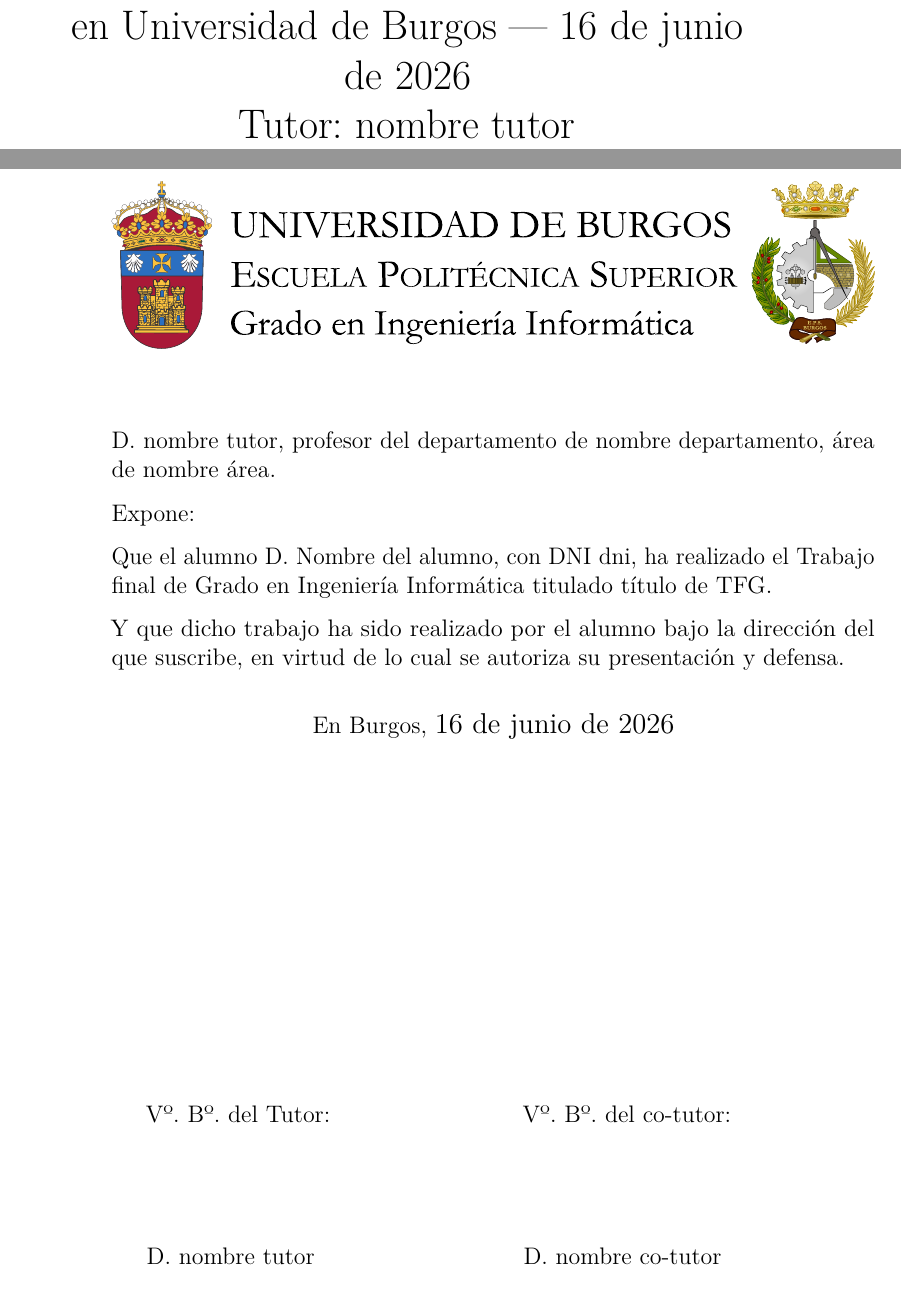
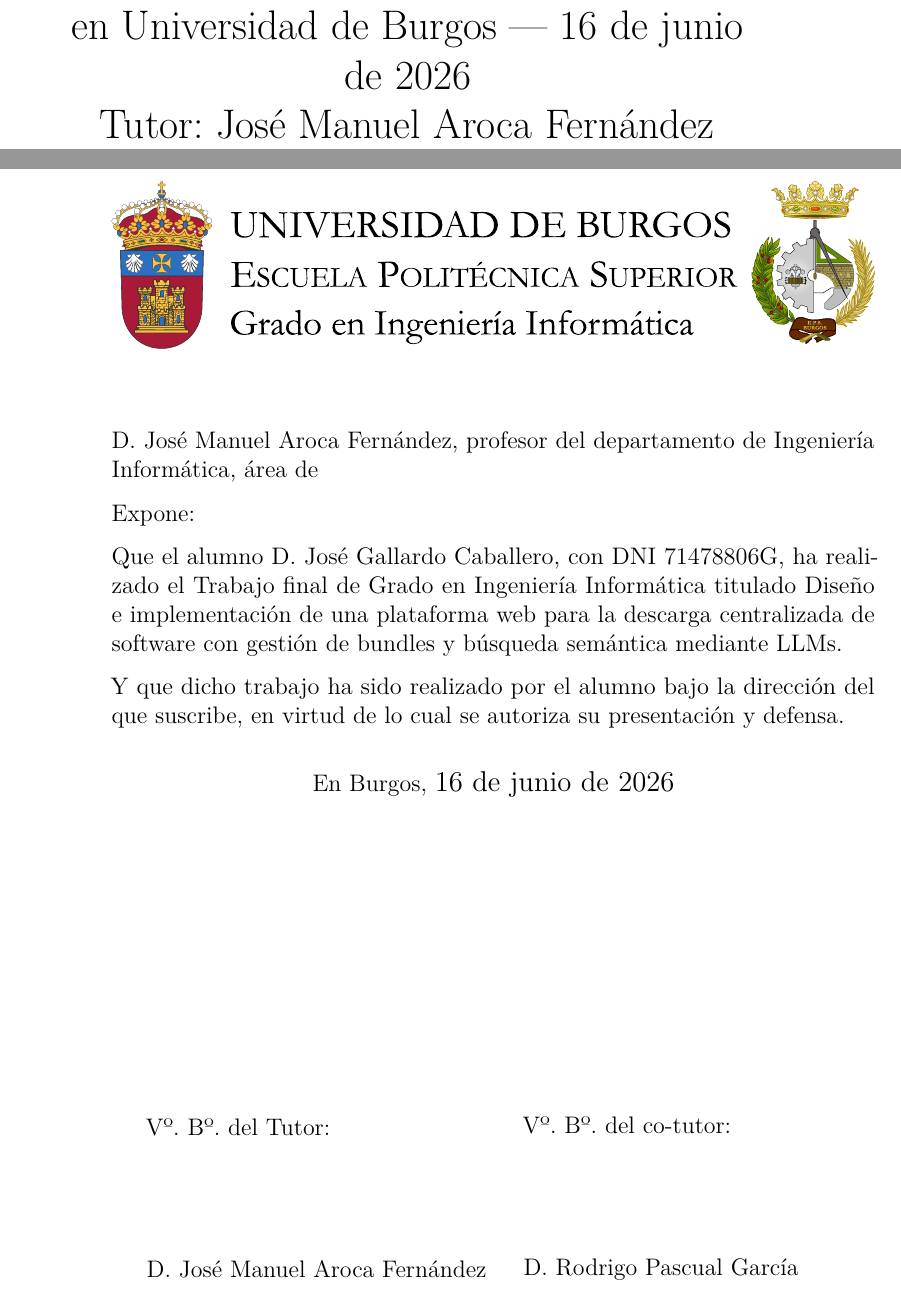
Before and after one commit to Joseleelsuper/Batch-Downloader-Memoria, a LaTeX book (memoria.tex): two parts of pages 1 and 4 of 29, joined at a grey line, cut so that both start at the same text. Compiled offline with pdfLaTeX.

Commit message:
Puestos datos de estudiante, tutores y título del TFG en memoria.tex y anexos.tex

```diff
--- a/memoria.tex
+++ b/memoria.tex
@@ -352,12 +352,12 @@
   }
 \makeatother
 
-\newcommand{\nombre}{Nombre del alumno} %%% cambio de comando
+\newcommand{\nombre}{José Gallardo Caballero} %%% cambio de comando
 
 % Datos de portada
-\title{título del TFG}
+\title{Diseño e implementación de una plataforma web para la descarga centralizada de software con gestión de bundles y búsqueda semántica mediante LLMs}
 \author{\nombre}
-\tutor{nombre tutor}
+\tutor{José Manuel Aroca Fernández}
 \date{\today}
 
 \begin{document}
@@ -374,11 +374,11 @@
 
 \noindent\includegraphics[width=\textwidth]{cabecera}\vspace{1cm}
 
-\noindent D. nombre tutor, profesor del departamento de nombre departamento, área de nombre área.
+\noindent D. José Manuel Aroca Fernández, profesor del departamento de Ingeniería Informática, área de % TODO: Poner nombre del área.
 
 \noindent Expone:
 
-\noindent Que el alumno D. \nombre, con DNI dni, ha realizado el Trabajo final de Grado en Ingeniería Informática titulado título de TFG.
+\noindent Que el alumno D. \nombre, con DNI 71478806G, ha realizado el Trabajo final de Grado en Ingeniería Informática titulado Diseño e implementación de una plataforma web para la descarga centralizada de software con gestión de bundles y búsqueda semántica mediante LLMs.
 
 \noindent Y que dicho trabajo ha sido realizado por el alumno bajo la dirección del que suscribe, en virtud de lo cual se autoriza su presentación y defensa.
 
@@ -392,14 +392,14 @@
 \begin{minipage}{0.45\textwidth}
   \begin{flushleft} %\large
     Vº. Bº. del Tutor:\\[2cm]
-D. nombre tutor
+    D. José Manuel Aroca Fernández
   \end{flushleft}
 \end{minipage}
 \hfill
 \begin{minipage}{0.45\textwidth}
   \begin{flushleft} %\large
     Vº. Bº. del co-tutor:\\[2cm]
-D. nombre co-tutor
+    D. Rodrigo Pascual García
   \end{flushleft}
 \end{minipage}
 \hfill
```
Also changed, not shown: anexos.tex (+2 -2 lines). Lines whose indentation alone changed are shown as unchanged.
